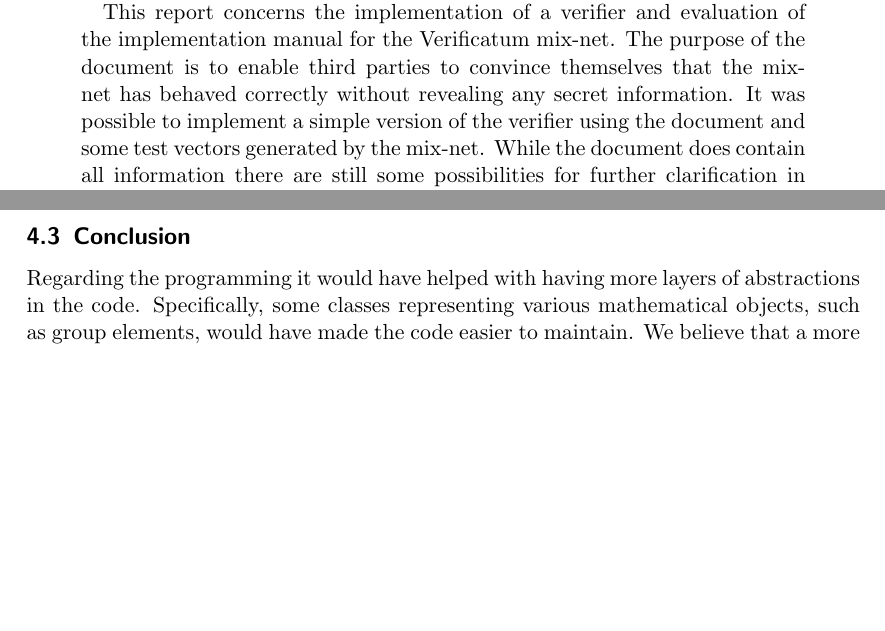
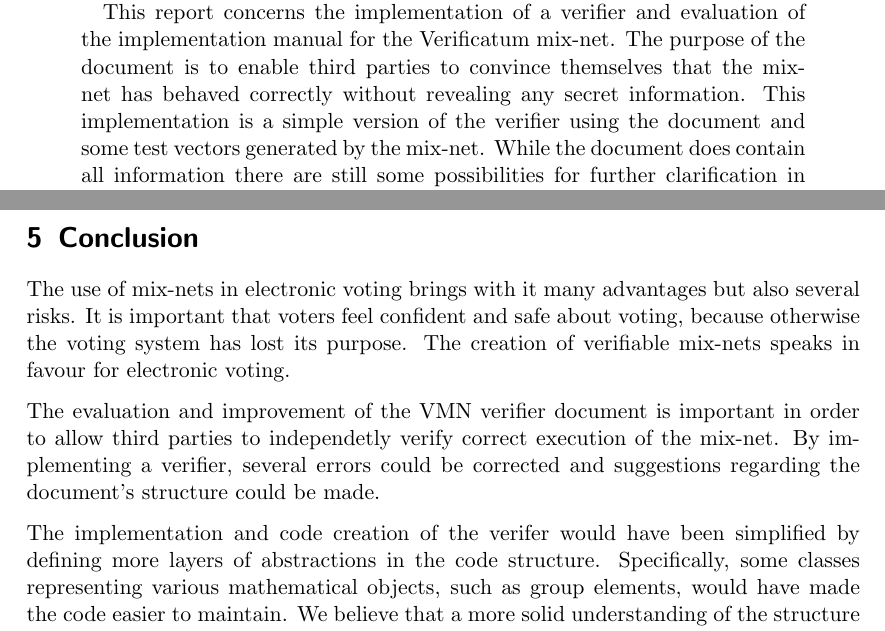
Before and after one commit to ZetaTwo/sa104x-kexjobb, a LaTeX paper (Report/report/report.tex, which reads Report/report/abstract.tex, Report/report/results.tex): two parts of pages 2 and 16 of 20 before the commit and two parts of pages 2 and 15 of 20 after it, joined at a grey line, cut so that both start at the same text, the shorter picture padded with empty space. Compiled offline with pdfLaTeX.

Commit message:
Improved report

```diff
--- a/Report/report/abstract.tex
+++ b/Report/report/abstract.tex
@@ -11,8 +11,10 @@ This report concerns the implementation of a verifier and evaluation
 of the implementation manual for the Verificatum mix-net. The purpose
 of the document is to enable third parties to convince themselves that
 the mix-net has behaved correctly without revealing any secret
-information. It was possible to implement a simple version of the
-verifier using the document and some test vectors generated by the
-mix-net. While the document does contain all information there are still some possibilities for further clarification in order to make it comprehensible to a larger audience.
+information. This implementation is a simple version of the verifier
+using the document and some test vectors generated by the
+mix-net. While the document does contain all information there are
+still some possibilities for further clarification in order to make it
+comprehensible to a larger audience.
 
 \end{abstract}
--- a/Report/report/report.tex
+++ b/Report/report/report.tex
@@ -4,6 +4,8 @@
 \usepackage{amsfonts}
 \usepackage{amssymb}
 \usepackage{parskip}
+
+\addtolength{\textheight}{9pt}
 
 \date{}
 \author{Erik Larsson (erikl3@kth.se) \and Carl Svensson (carlsven@kth.se) \and Supervisor: Douglas Wikström}
--- a/Report/report/results.tex
+++ b/Report/report/results.tex
@@ -50,7 +56,20 @@ usage of the document will probably demand less page turns.
 
-\subsection{Conclusion}
+\section{Conclusion}
+The use of mix-nets in electronic voting brings with it many
+advantages but also several risks. It is important that voters feel
+confident and safe about voting, because otherwise the voting system
+has lost its purpose. The creation of verifiable mix-nets speaks in
+favour for electronic voting.
 
-Regarding the programming it would have helped with having more layers
-of abstractions in the code. Specifically, some classes representing
-various mathematical objects, such as group elements, would have made
-the code easier to maintain. We believe that a more solid
+The evaluation and improvement of the VMN verifier document is
+important in order to allow third parties to independetly verify
+correct execution of the mix-net. By implementing a verifier, several
+errors could be corrected and suggestions regarding the document's
+structure could be made.
+
+The implementation and code creation of the verifer would have been
+simplified by defining more layers of abstractions in the code
+structure. Specifically, some classes representing various
+mathematical objects, such as group elements, would have made the code
+easier to maintain. We believe that a more solid understanding of the
+structure of VMN before we started programming would have helped in
```
Also changed, not shown: Report/report/appendixgroups.tex (+1 -1 lines), Report/report/results.tex (42 more changed lines).
